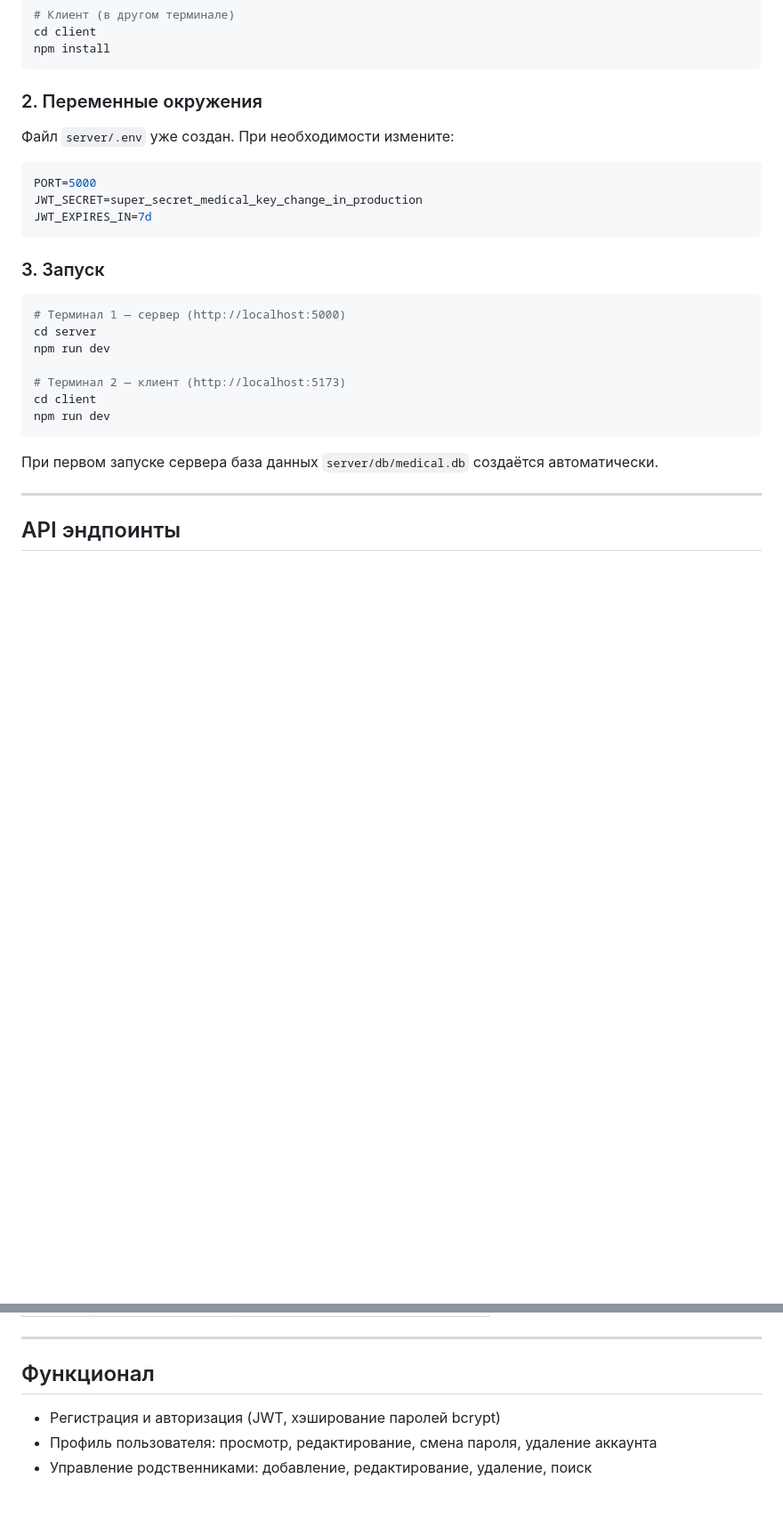
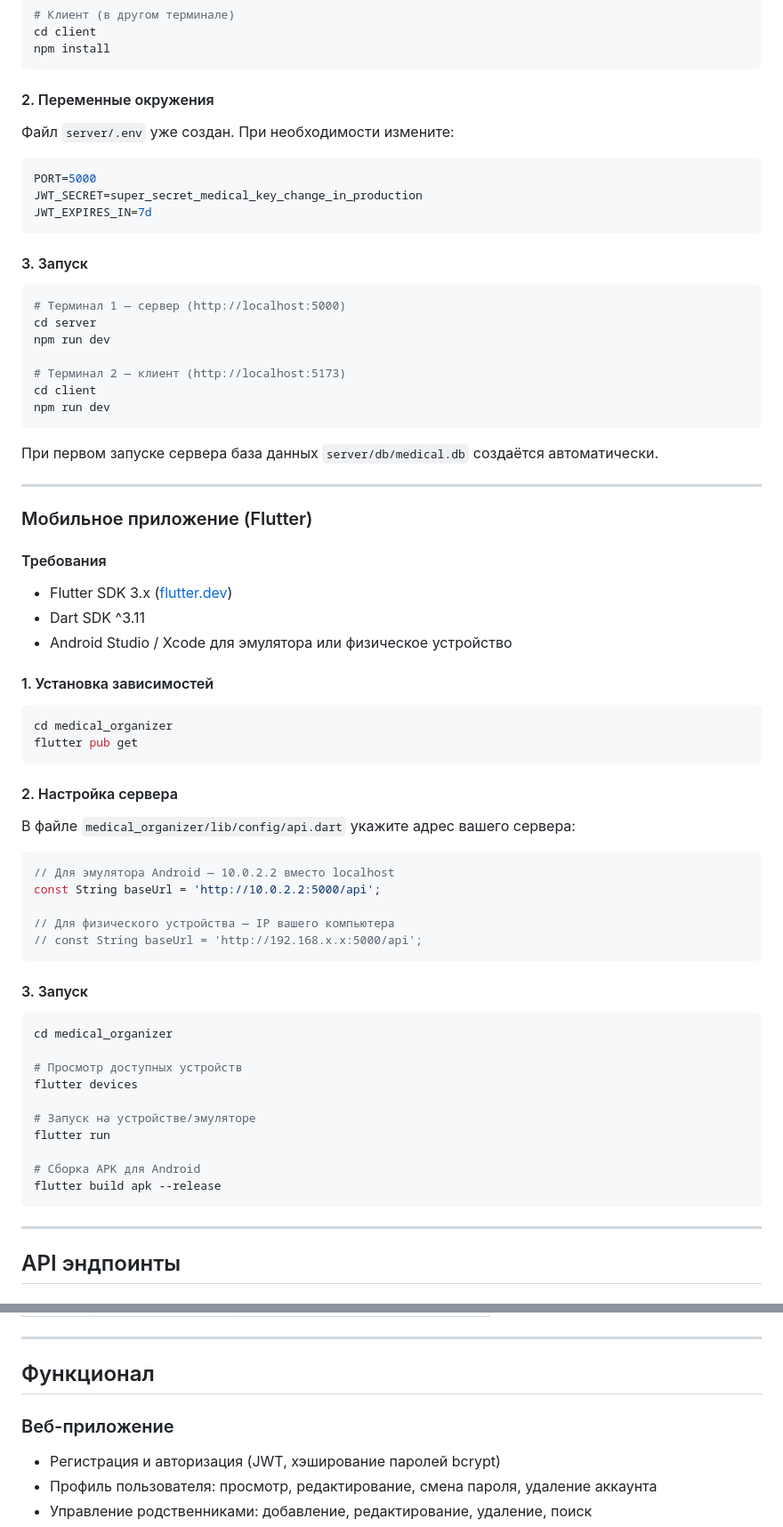
Before and after one commit to sezimry/medical-anemnesis, a Markdown page: README.md, 2 parts joined by grey strips. Shown at 89% size. GitHub-like rendering; blank space fills up the shorter version.

````diff
--- a/README.md
+++ b/README.md
@@ -58,7 +80,7 @@ cd client
 npm install
 ```
 
-### 2. Переменные окружения
+#### 2. Переменные окружения
 
 Файл `server/.env` уже создан. При необходимости измените:
 
@@ -68,7 +90,7 @@ JWT_SECRET=super_secret_medical_key_change_in_production
 JWT_EXPIRES_IN=7d
 ```
 
-### 3. Запуск
+#### 3. Запуск
 
 ```bash
 # Терминал 1 — сервер (http://localhost:5000)
@@ -81,6 +103,50 @@ npm run dev
 ```
 
 При первом запуске сервера база данных `server/db/medical.db` создаётся автоматически.
+
+---
+
+### Мобильное приложение (Flutter)
+
+#### Требования
+
+- Flutter SDK 3.x ([flutter.dev](https://flutter.dev/docs/get-started/install))
+- Dart SDK ^3.11
+- Android Studio / Xcode для эмулятора или физическое устройство
+
+#### 1. Установка зависимостей
+
+```bash
+cd medical_organizer
+flutter pub get
+```
+
+#### 2. Настройка сервера
+
+В файле `medical_organizer/lib/config/api.dart` укажите адрес вашего сервера:
+
+```dart
+// Для эмулятора Android — 10.0.2.2 вместо localhost
+const String baseUrl = 'http://10.0.2.2:5000/api';
+
+// Для физического устройства — IP вашего компьютера
+// const String baseUrl = 'http://192.168.x.x:5000/api';
+```
+
+#### 3. Запуск
+
+```bash
+cd medical_organizer
+
+# Просмотр доступных устройств
+flutter devices
+
+# Запуск на устройстве/эмуляторе
+flutter run
+
+# Сборка APK для Android
+flutter build apk --release
+```
 
 ---
 
@@ -134,6 +200,7 @@ npm run dev
 
 ## Функционал
 
+### Веб-приложение
 - Регистрация и авторизация (JWT, хэширование паролей bcrypt)
 - Профиль пользователя: просмотр, редактирование, смена пароля, удаление аккаунта
 - Управление родственниками: добавление, редактирование, удаление, поиск
````
Also changed, not shown: other parts of README.md (+52 -22 lines).
